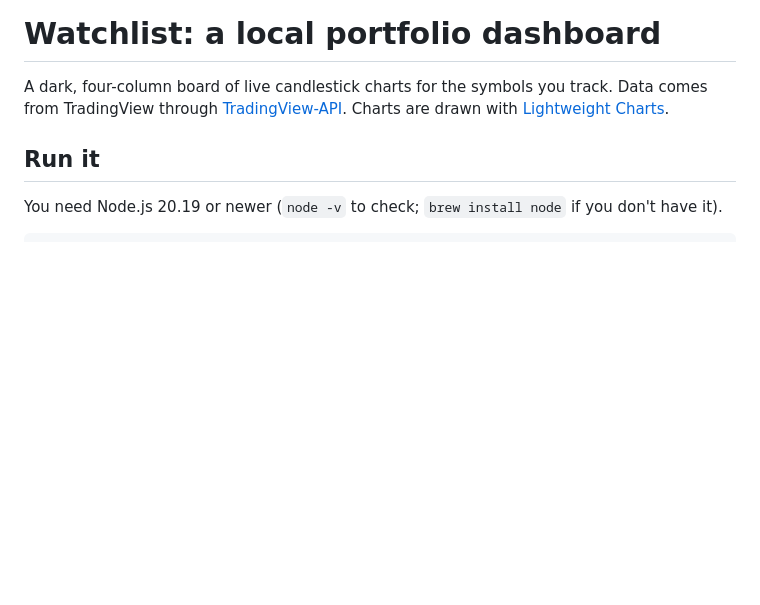
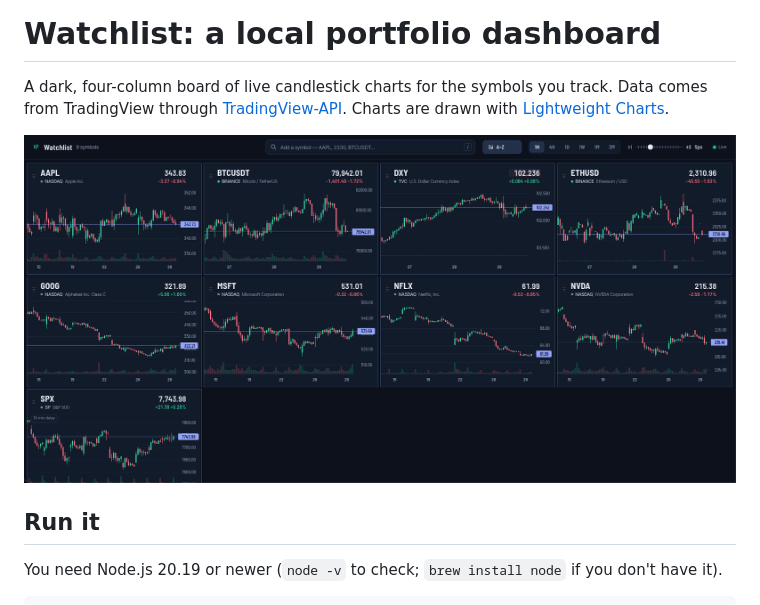
Before and after one commit to ericsu0630/watchlist-dashboard, a Markdown page: README.md, the part around the change. Rendered like a GitHub page; pictures changed too: docs/screenshot.png (added); blank space fills up the shorter version.

Commit message:
Add a screenshot to the README
Co-Authored-By: Claude Opus 5.5 <noreply@anthropic.com>
Claude-Session: https://claude.ai/code/session_01Sj17DszZzBheEt6sjXdXLo

```diff
--- a/README.md
+++ b/README.md
@@ -3,6 +3,8 @@
 A dark, four-column board of live candlestick charts for the symbols you track.
 Data comes from TradingView through [TradingView-API](https://github.com/Mathieu2301/TradingView-API).
 Charts are drawn with [Lightweight Charts](https://www.tradingview.com/lightweight-charts/).
+
+![The Watchlist dashboard: a dark grid of live candlestick charts for AAPL, BTCUSDT, DXY, ETHUSD, GOOG, MSFT, NFLX, NVDA and SPX, sorted A–Z on 1-hour candles](docs/screenshot.png)
 
 ## Run it
 
```
